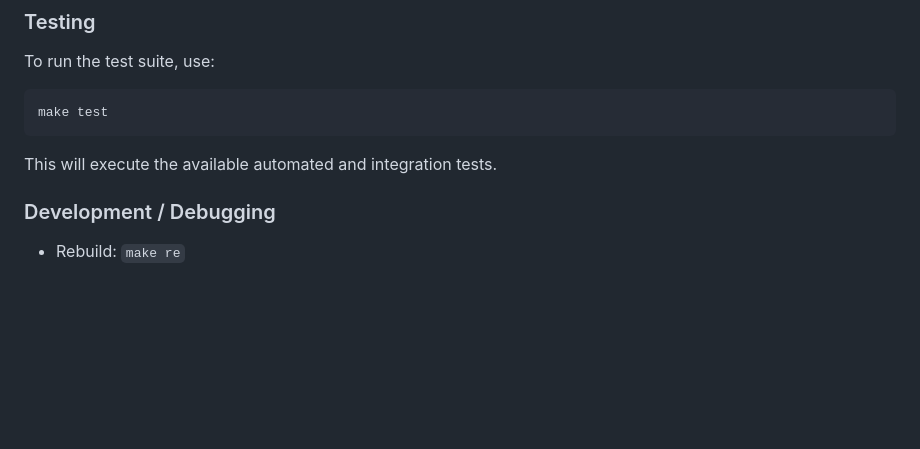
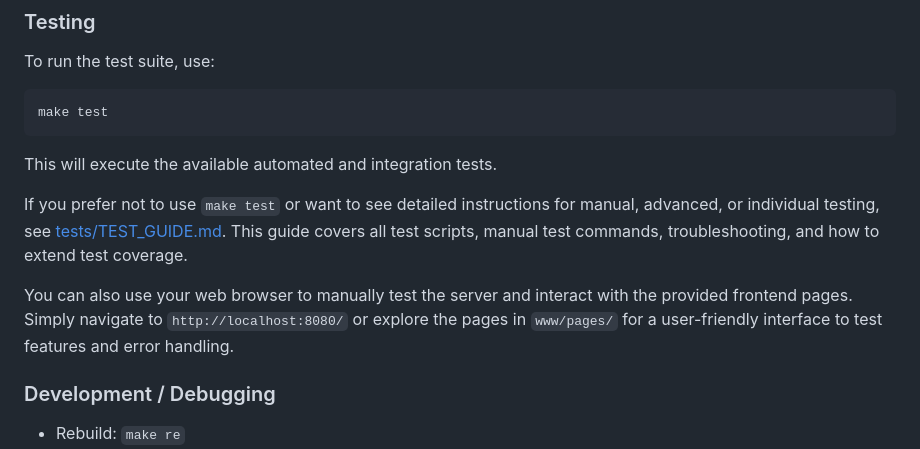
Before and after one commit to Keillin-M/Webserv, a Markdown page: README.md, the part around the change. GitHub-like rendering; blank space fills up the shorter version.

Commit message:
update readme and test_guide

````diff
--- a/README.md
+++ b/README.md
@@ -52,6 +52,10 @@ To run the test suite, use:
 make test
 ```
 This will execute the available automated and integration tests.
+
+If you prefer not to use `make test` or want to see detailed instructions for manual, advanced, or individual testing, see [tests/TEST_GUIDE.md](tests/TEST_GUIDE.md). This guide covers all test scripts, manual test commands, troubleshooting, and how to extend test coverage.
+
+You can also use your web browser to manually test the server and interact with the provided frontend pages. Simply navigate to `http://localhost:8080/` or explore the pages in `www/pages/` for a user-friendly interface to test features and error handling.
 
 ### Development / Debugging
 - Rebuild: `make re`
````
Also changed, not shown: 1 other file.
